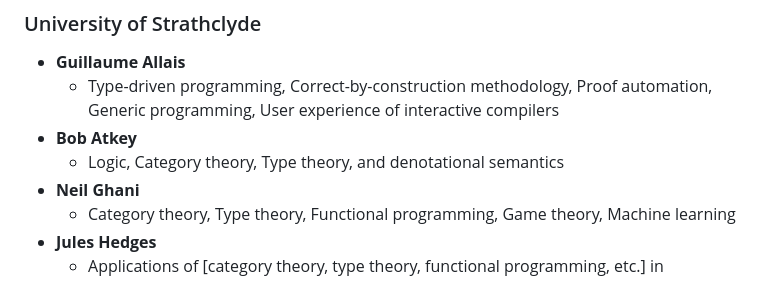
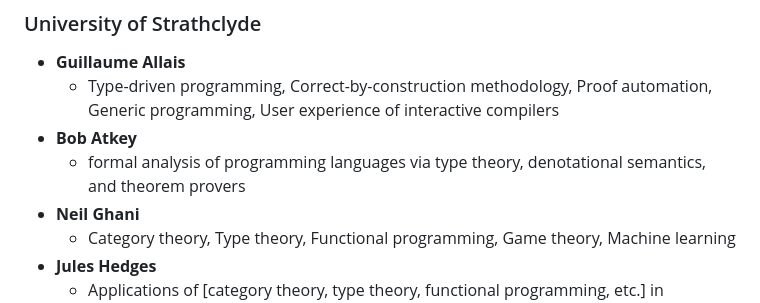
Before and after one commit to scottish-pl-institute/scottish-pl-institute.github.io, a Markdown page: pages/03-studentships.md, the part around the change. Drawn GitHub-style.

```diff
--- a/pages/03-studentships.md
+++ b/pages/03-studentships.md
@@ -80,7 +80,7 @@ SPLI coordinates events and networking opportunities for PhD students from all o
 - **Guillaume Allais**
   - Type-driven programming, Correct-by-construction methodology, Proof automation, Generic programming, User experience of interactive compilers
 - **Bob Atkey**
-  - Logic, Category theory, Type theory, and denotational semantics
+  - formal analysis of programming languages via type theory, denotational semantics, and theorem provers
 - **Neil Ghani**
   - Category theory, Type theory, Functional programming, Game theory, Machine learning
 - **Jules Hedges**
```
